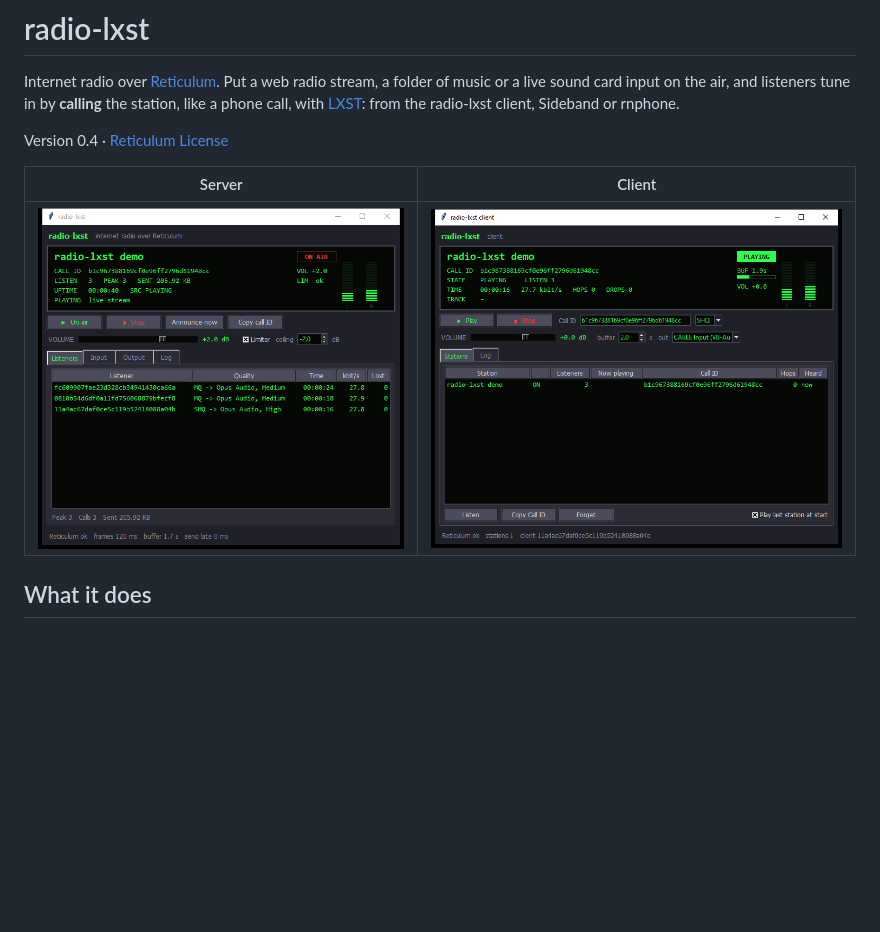
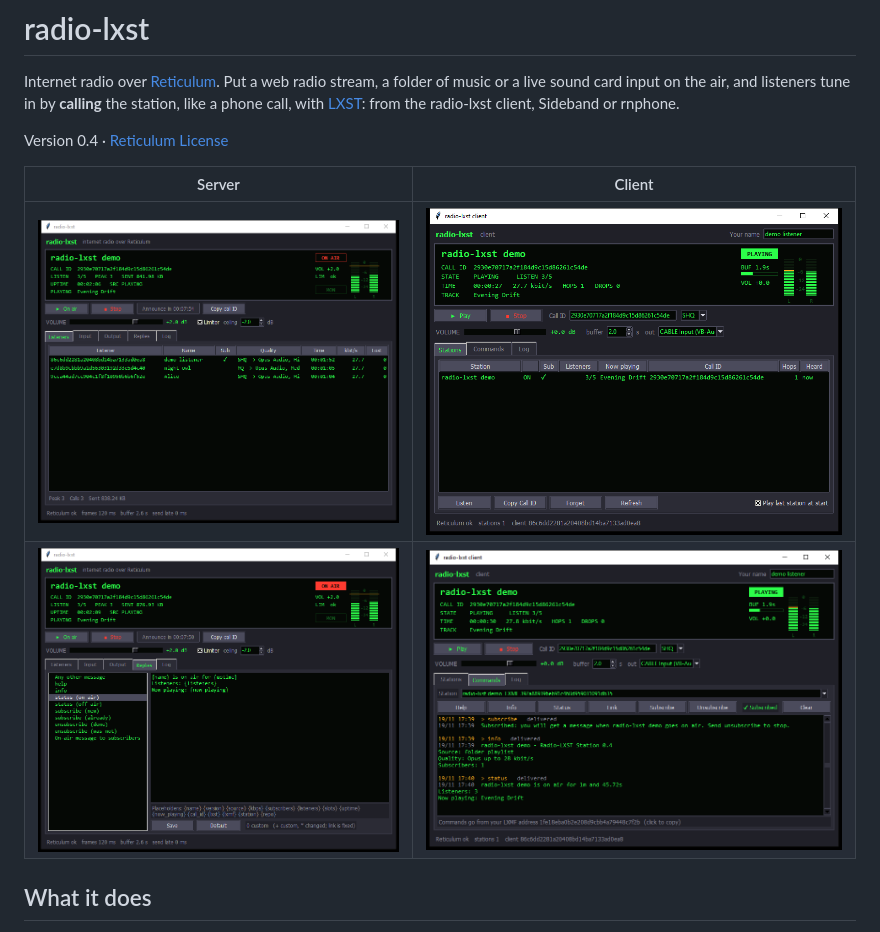
Before and after one commit to fr33n0w/radio-lxst, a Markdown page: README.md, the part around the change. Drawn GitHub-style; pictures changed too: screenshots/client.png, screenshots/client_commands.png (added), screenshots/server.png; blank space fills up the shorter version.

Commit message:
New screenshots, two client fixes

```diff
--- a/README.md
+++ b/README.md
@@ -7,6 +7,7 @@ Version 0.4 · [Reticulum License](LICENSE)
 | Server | Client |
 |---|---|
 | ![server](screenshots/server.png) | ![client](screenshots/client.png) |
+| ![station replies](screenshots/server_replies.png) | ![client commands](screenshots/client_commands.png) |
 
 ## What it does
 
```
Also changed, not shown: 3 other files.
